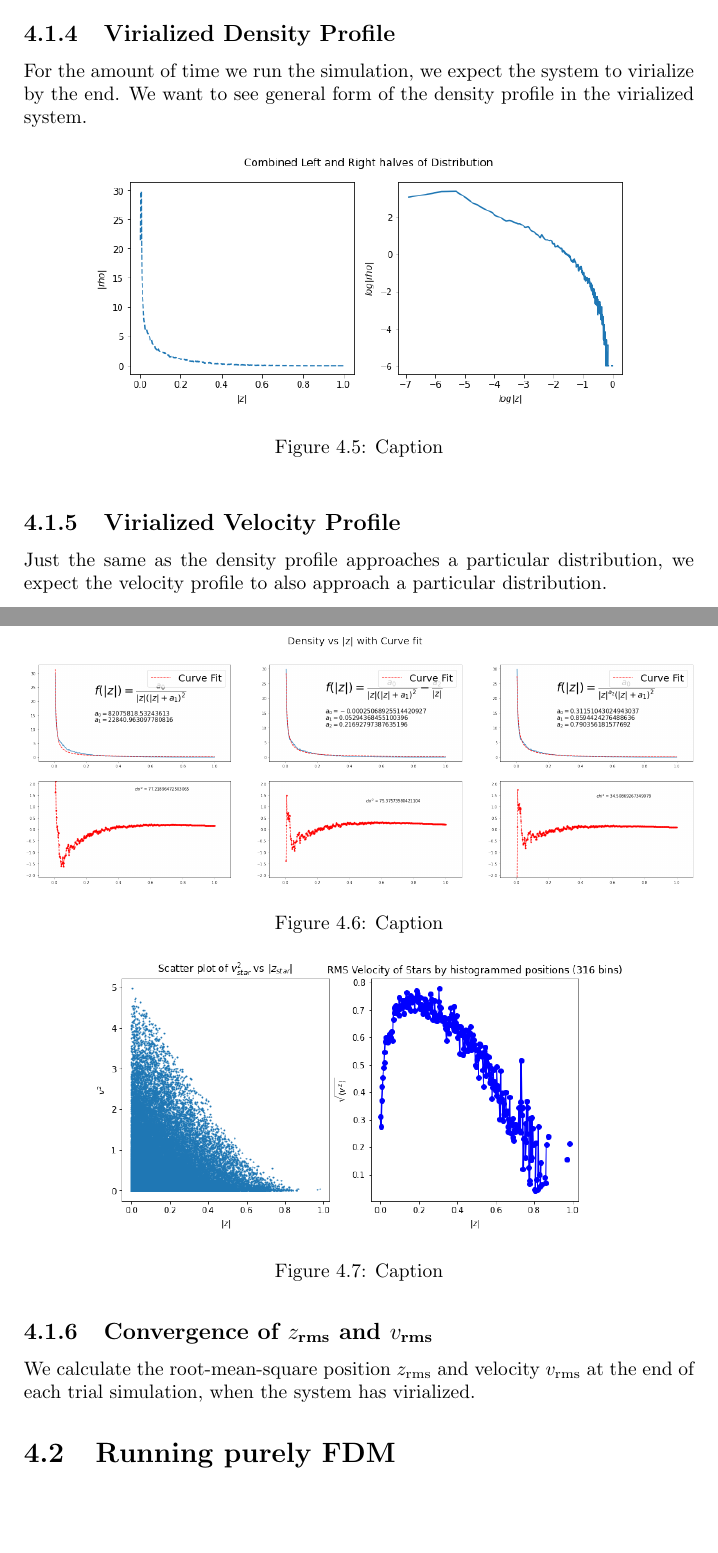
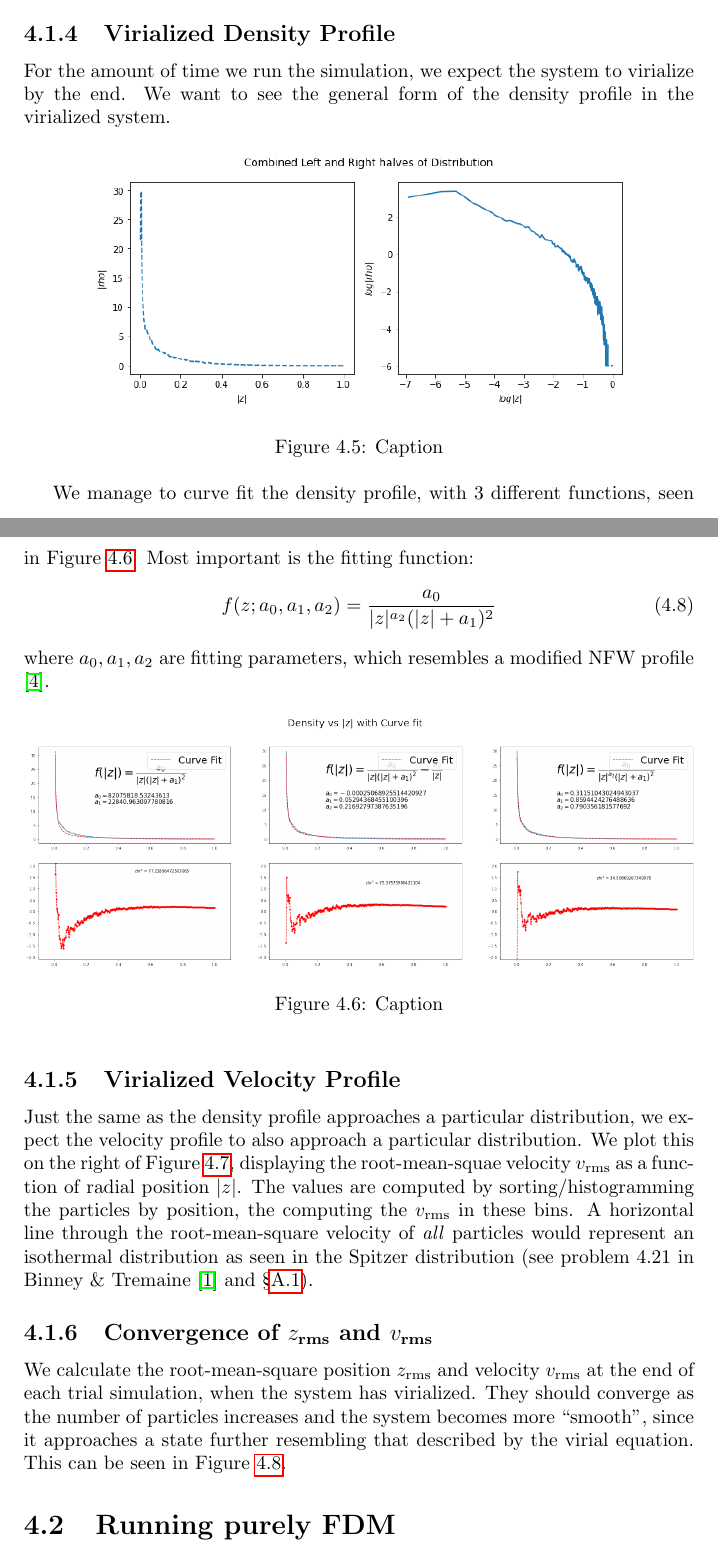
Before and after one commit to BorisZupancic/FDMnBodies-Docs, a LaTeX book (1D_SPsystem.tex): two parts of pages 19 and 20 of 24, joined at a grey line, cut so that both start at the same text, the shorter picture padded with empty space. Compiled offline with pdfLaTeX.

Commit message:
Cleaning up 4.1

```diff
--- a/1D_SPsystem.tex
+++ b/1D_SPsystem.tex
@@ -491,13 +491,21 @@ An important quantity that should be conserved is the centre of mass of the dist
 There is also seemingly no pattern in drift direction, or shape, between different instances of the same simulations, and between simulations with different numbers of particles.
 
 \subsection{Virialized Density Profile}
-For the amount of time we run the simulation, we expect the system to virialize by the end. We want to see general form of the density profile in the virialized system.
+For the amount of time we run the simulation, we expect the system to virialize by the end. We want to see the general form of the density profile in the virialized system.
 \begin{figure}[h]
     \centering
     \includegraphics[width = 0.8\textwidth]{Images/DensityProfile.png}
     \caption{Caption}
     \label{Density Profile}
 \end{figure}
+
+We manage to curve fit the density profile, with 3 different functions, seen in Figure \ref{Density Curve Fit}.
+Most important is the fitting function:
+\begin{equation}
+    f(z; a_0,a_1,a_2) = \frac{a_0}{|z|^{a_2} (|z|+a_1)^2}
+    \label{Fit function}
+\end{equation}
+where $a_0,a_1,a_2$ are fitting parameters, which resembles a modified NFW profile \cite{NFW1996}.
 
 \begin{figure}[h]
     \centering
@@ -508,6 +516,10 @@ For the amount of time we run the simulation, we expect the system to virialize
 
 \subsection{Virialized Velocity Profile}
 Just the same as the density profile approaches a particular distribution, we expect the velocity profile to also approach a particular distribution.
+We plot this on the right of Figure \ref{Velocity Profile}, displaying the root-mean-squae velocity $v_\text{rms}$ as a function of radial position $|z|$.
+The values are computed by sorting/histogramming the particles by position, the computing the $v_\text{rms}$ in these bins.
+A horizontal line through the root-mean-square velocity of \textit{all} particles would represent an isothermal distribution as seen in
+the Spitzer distribution (see problem 4.21 in Binney \& Tremaine \cite{Binney&Tremaine} and \cref{Spitzer+BinneyTremaineProblem}).
 \begin{figure}[h]
     \centering
     \includegraphics[width = 0.8\textwidth]{Images/VelocityDistribution.png}
@@ -518,11 +530,14 @@ Just the same as the density profile approaches a particular distribution, we ex
 
 \subsection{Convergence of $z_\text{rms}$ and $v_\text{rms}$}
 We calculate the root-mean-square position $z_\text{rms}$ and velocity $v_\text{rms}$ at the end of each trial simulation, when the system has virialized.
+They should converge as the number of particles increases and the system becomes more ``smooth",
+since it approaches a state further resembling that described by the virial equation.
+This can be seen in Figure \ref{Z_rms and V_rms Final}.
 \begin{figure}[h]
     \centering
     \includegraphics[width=0.8\textwidth]{Images/RMS_Convergence.png}
     \caption{Caption}
-    \label{fig:my_label}
+    \label{Z_rms and V_rms Final}
 \end{figure}
 
 
```
Also changed, not shown: refs.bib (+16 -0 lines), 1D_SPsystem.bbl, 1D_SPsystem.pdf, 1D_SPsystem.tex (6 more changed lines), 6 other files.
